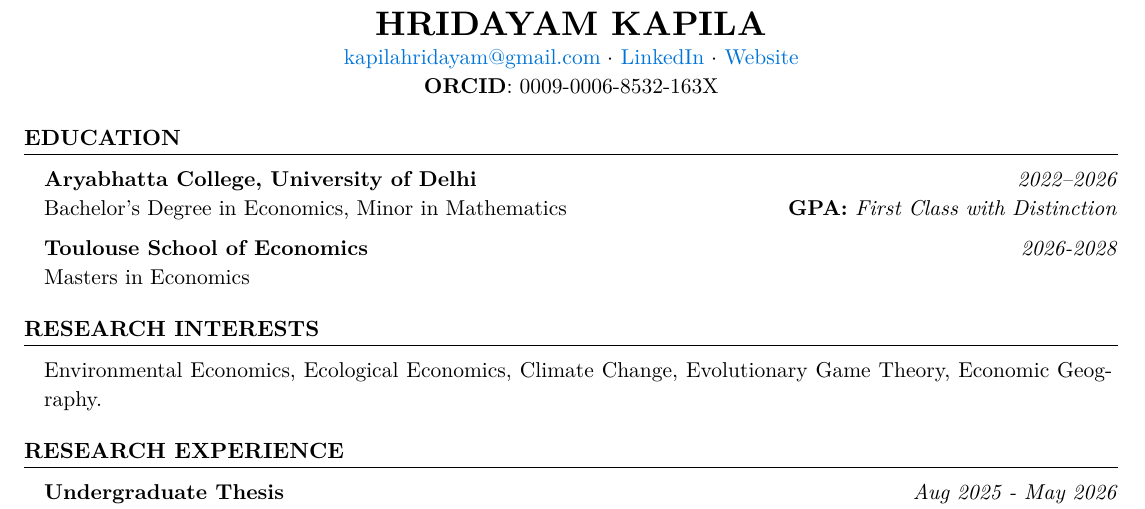
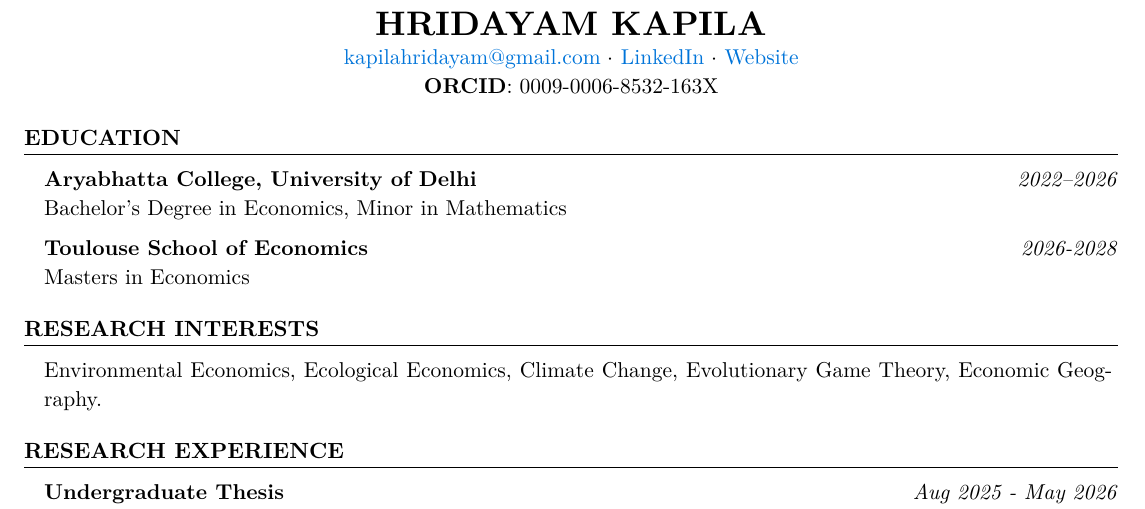
Before and after one commit to HKay111/HKay111.github.io, a Typst document (main_resume.typ): part of the page, cut so that both start at the same text. The pictures show the PDF file main_resume.pdf that the author committed with the source.

Commit message:
Manual Save: Tue Jul 28 19:43:42 IST 2026

```diff
--- a/main_resume.typ
+++ b/main_resume.typ
@@ -31,7 +31,7 @@
 #section("Education")
 #entry([Aryabhatta College, University of Delhi],
 [2022–2026],
-[Bachelor's Degree in Economics, Minor in Mathematics #h(1fr) *GPA:* _First Class with Distinction_])
+[Bachelor's Degree in Economics, Minor in Mathematics])
 
 #entry([Toulouse School of Economics],
 [2026-2028],
```
Also changed, not shown: main_resume.pdf.
